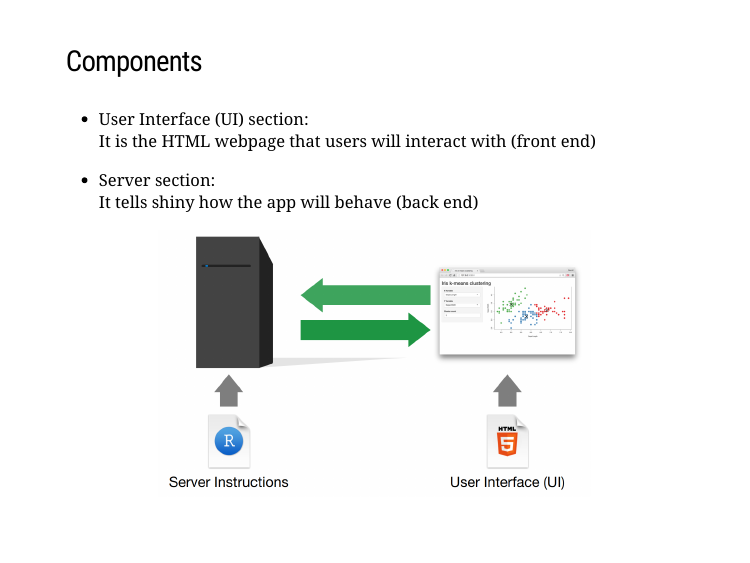
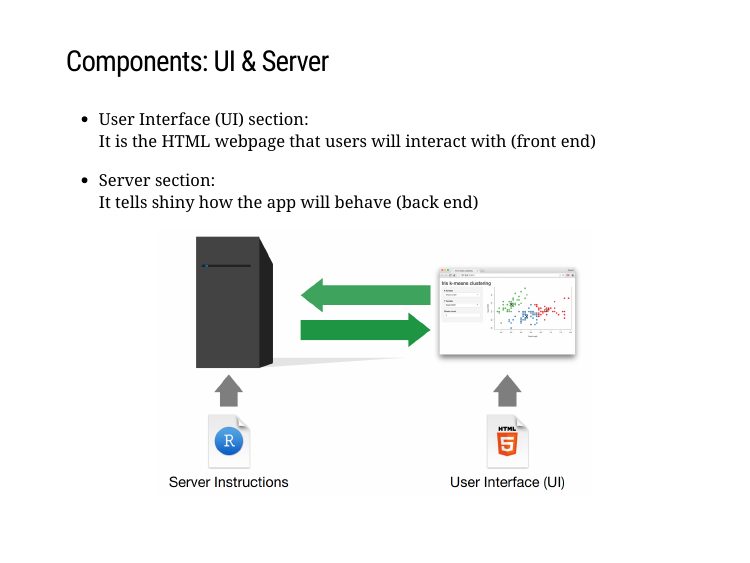
Before and after one commit to AzucenaMV/shiny_tutorial, an R Markdown document (presentation/shiny_tutorial.Rmd): page 5 of 29. Rendered offline with R 4.5, knitr and Pandoc, with nearby package versions; the slides are laid out offline by our stand-in for remark.js, each with all of its steps uncovered, in fonts that may differ from those the slides ask for, and without slide numbers, shadows or browser add-ons; colours and fonts come from the style sheet that the author committed, because xaringanthemer is not installed; a font, style sheet, LaTeX package, included part or bibliography that could not be used is replaced or left out.

Commit message:
Modifying title

````diff
--- a/presentation/shiny_tutorial.Rmd
+++ b/presentation/shiny_tutorial.Rmd
@@ -77,7 +77,7 @@ knitr::include_graphics("images/hello-world-app.png")
 ```
 
 ---
-### Components
+### Components: UI & Server
 - User Interface (UI) section:
         It is the HTML webpage that users will interact with (front end)
 
````
